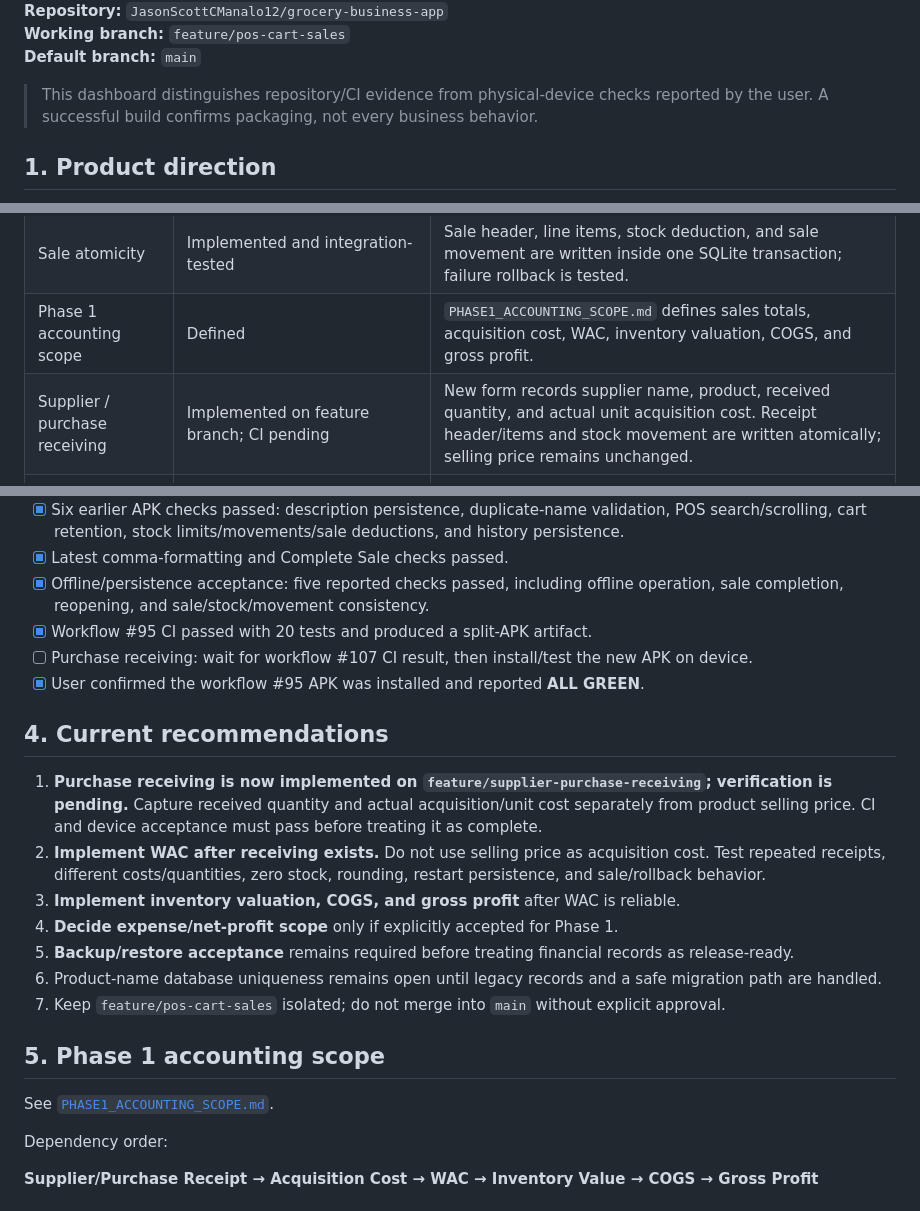
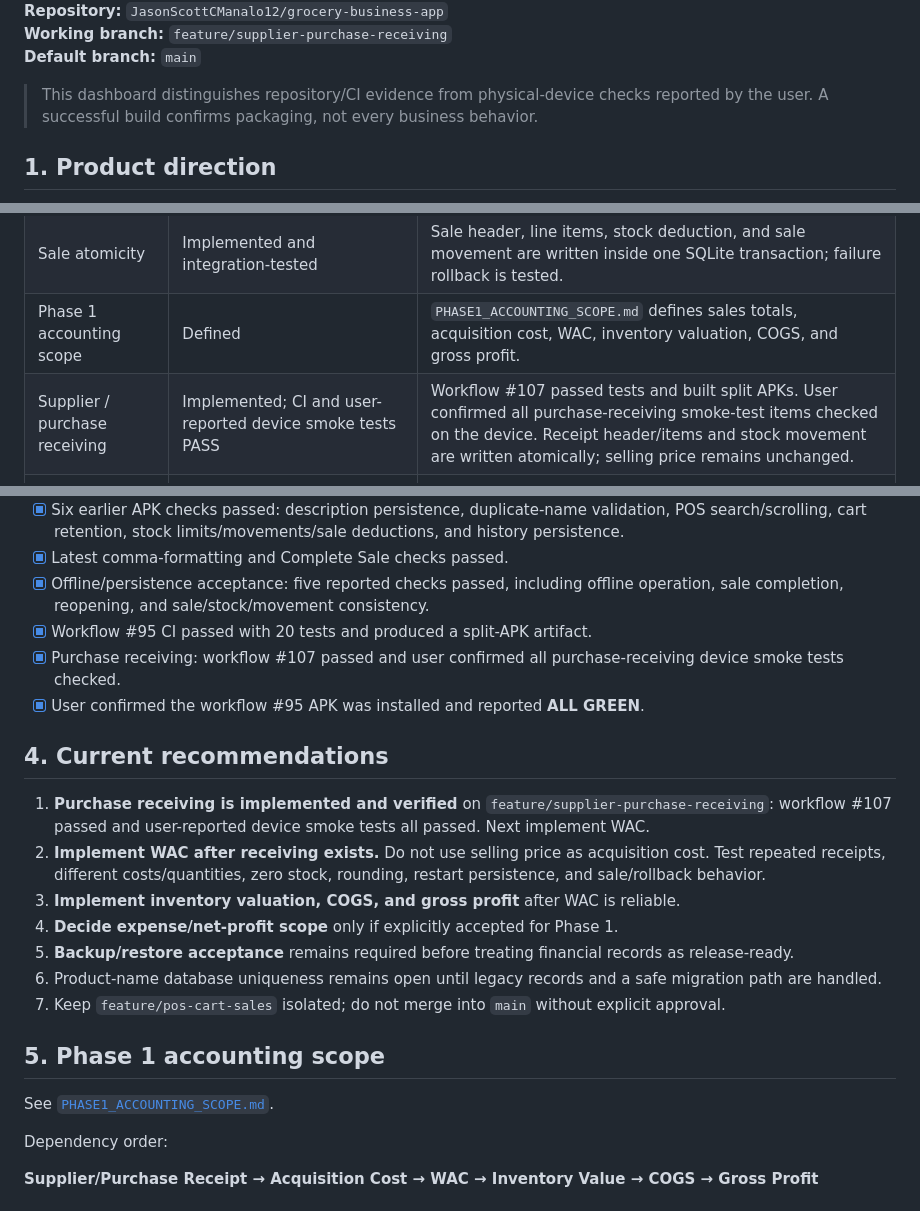
Before and after one commit to JasonScottCManalo12/grocery-business-app, a Markdown page: PROJECT_STATUS.md, 3 parts joined by grey strips. Rendered like a GitHub page.

Commit message:
docs: mark purchase receiving smoke tests passed

```diff
--- a/PROJECT_STATUS.md
+++ b/PROJECT_STATUS.md
@@ -4,5 +4,5 @@
 **Repository:** `JasonScottCManalo12/grocery-business-app`
-**Working branch:** `feature/pos-cart-sales`
+**Working branch:** `feature/supplier-purchase-receiving`
 **Default branch:** `main`
 
 > This dashboard distinguishes repository/CI evidence from physical-device checks reported by the user. A successful build confirms packaging, not every business behavior.
@@ -26,7 +26,7 @@ Delivery order: **Android APK → web → desktop**. Phase 1 is traditional groc
 | Stock movement ledger | Implemented; CI/device evidence green | Stock-in/out, adjustments, sale entries, movement history, formatted quantities, and persistence. |
 | Sale atomicity | Implemented and integration-tested | Sale header, line items, stock deduction, and sale movement are written inside one SQLite transaction; failure rollback is tested. |
 | Phase 1 accounting scope | Defined | `PHASE1_ACCOUNTING_SCOPE.md` defines sales totals, acquisition cost, WAC, inventory valuation, COGS, and gross profit. |
-| Supplier / purchase receiving | Implemented on feature branch; CI pending | New form records supplier name, product, received quantity, and actual unit acquisition cost. Receipt header/items and stock movement are written atomically; selling price remains unchanged. |
+| Supplier / purchase receiving | Implemented; CI and user-reported device smoke tests PASS | Workflow #107 passed tests and built split APKs. User confirmed all purchase-receiving smoke-test items checked on the device. Receipt header/items and stock movement are written atomically; selling price remains unchanged. |
 | WAC / inventory valuation / COGS | Not implemented/verified | Purchase costs are now recorded, but weighted-average cost, valuation, sale-cost posting, and gross-profit reporting remain pending. |
 | Acquisition cost / WAC / COGS | Not implemented/verified | Current evidence covers selling price, quantity, stock movements, and sales, but not verified acquisition-cost or WAC/COGS records. |
 | Web / desktop | Not started | After Android MVP. |
@@ -52,12 +52,12 @@ Delivery order: **Android APK → web → desktop**. Phase 1 is traditional groc
 - [x] Latest comma-formatting and Complete Sale checks passed.
 - [x] Offline/persistence acceptance: five reported checks passed, including offline operation, sale completion, reopening, and sale/stock/movement consistency.
 - [x] Workflow #95 CI passed with 20 tests and produced a split-APK artifact.
-- [ ] Purchase receiving: wait for workflow #107 CI result, then install/test the new APK on device.
+- [x] Purchase receiving: workflow #107 passed and user confirmed all purchase-receiving device smoke tests checked.
 - [x] User confirmed the workflow #95 APK was installed and reported **ALL GREEN**.
 
 ## 4. Current recommendations
 
-1. **Purchase receiving is now implemented on `feature/supplier-purchase-receiving`; verification is pending.** Capture received quantity and actual acquisition/unit cost separately from product selling price. CI and device acceptance must pass before treating it as complete.
+1. **Purchase receiving is implemented and verified** on `feature/supplier-purchase-receiving`: workflow #107 passed and user-reported device smoke tests all passed. Next implement WAC.
 2. **Implement WAC after receiving exists.** Do not use selling price as acquisition cost. Test repeated receipts, different costs/quantities, zero stock, rounding, restart persistence, and sale/rollback behavior.
 3. **Implement inventory valuation, COGS, and gross profit** after WAC is reliable.
 4. **Decide expense/net-profit scope** only if explicitly accepted for Phase 1.
```
Also changed, not shown: other parts of PROJECT_STATUS.md (+6 -6 lines).
